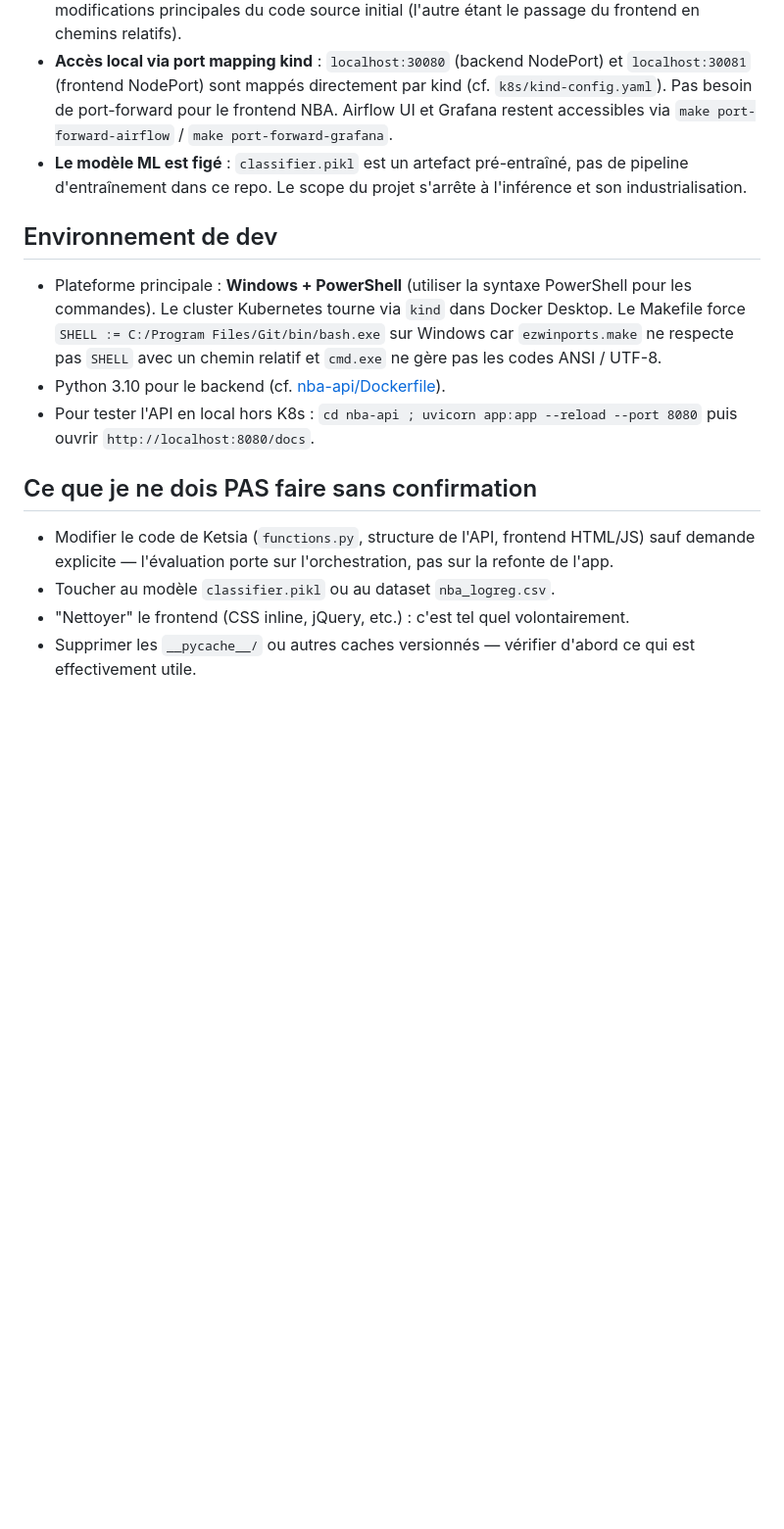
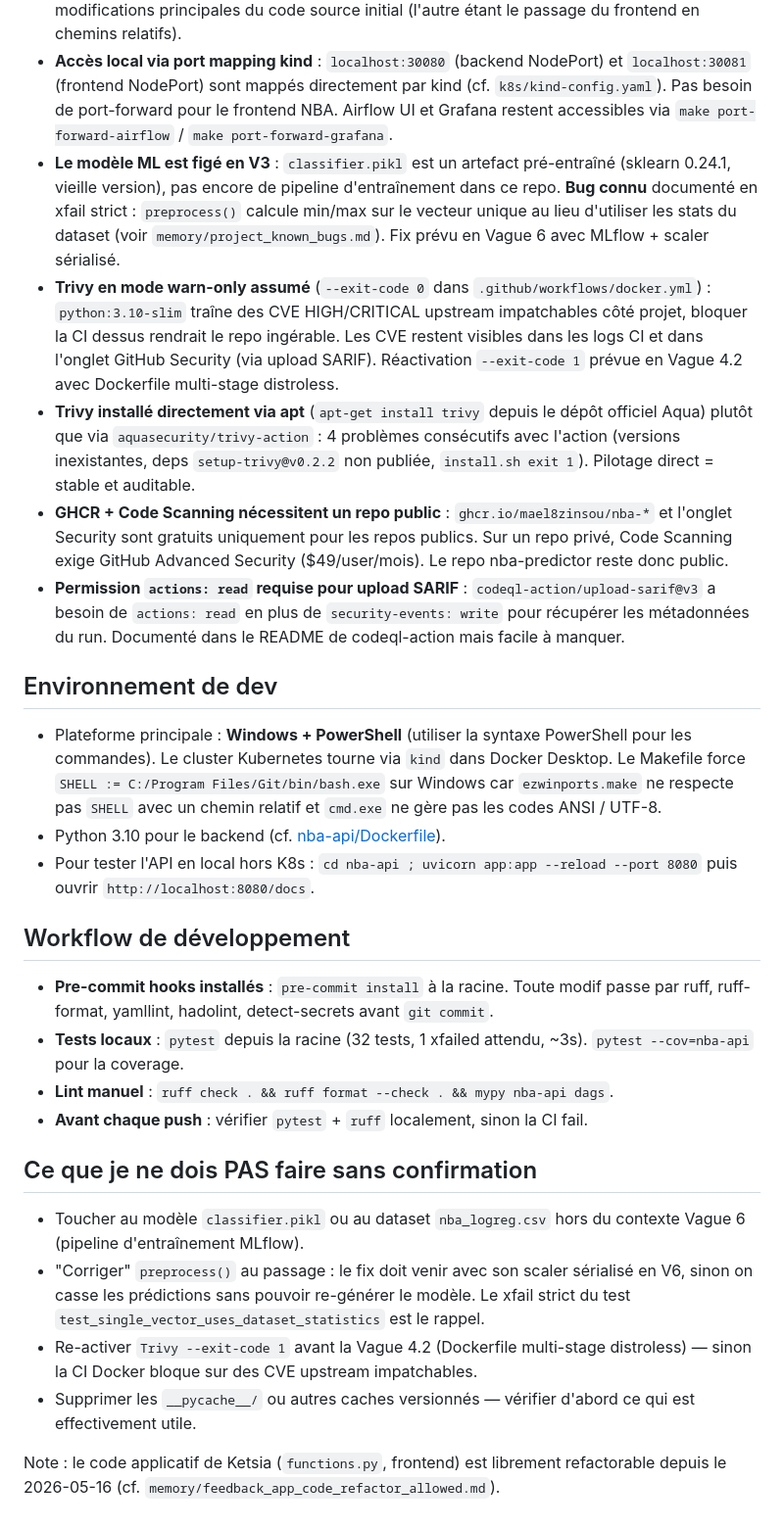
Before and after one commit to Mael8zinsou/nba-predictor, a Markdown page: CLAUDE.md, the part around one of its changes. Shown at 98% size. Rendered like a GitHub page; blank space fills up the shorter version.

Commit message:
little update

```diff
--- a/CLAUDE.md
+++ b/CLAUDE.md
@@ -39,7 +49,11 @@ Flux clés :
 - **PostgreSQL d'Airflow déployé séparément** (pas le subchart) : décision motivée par les instabilités du chart Airflow officiel sur le subchart Postgres + PVC. Le password `airflow/airflow/airflow` est en dur dans [k8s/airflow-postgres.yaml](k8s/airflow-postgres.yaml) — acceptable pour ce contexte local/pédagogique uniquement.
 - **Métriques Prometheus exposées dans [nba-api/app.py](nba-api/app.py)** : `nba_api_requests_total` (Counter) et `nba_api_request_latency_seconds` (Histogram), via `/metrics`. C'est l'une des deux modifications principales du code source initial (l'autre étant le passage du frontend en chemins relatifs).
 - **Accès local via port mapping kind** : `localhost:30080` (backend NodePort) et `localhost:30081` (frontend NodePort) sont mappés directement par kind (cf. `k8s/kind-config.yaml`). Pas besoin de port-forward pour le frontend NBA. Airflow UI et Grafana restent accessibles via `make port-forward-airflow` / `make port-forward-grafana`.
-- **Le modèle ML est figé** : `classifier.pikl` est un artefact pré-entraîné, pas de pipeline d'entraînement dans ce repo. Le scope du projet s'arrête à l'inférence et son industrialisation.
+- **Le modèle ML est figé en V3** : `classifier.pikl` est un artefact pré-entraîné (sklearn 0.24.1, vieille version), pas encore de pipeline d'entraînement dans ce repo. **Bug connu** documenté en xfail strict : `preprocess()` calcule min/max sur le vecteur unique au lieu d'utiliser les stats du dataset (voir `memory/project_known_bugs.md`). Fix prévu en Vague 6 avec MLflow + scaler sérialisé.
+- **Trivy en mode warn-only assumé** (`--exit-code 0` dans `.github/workflows/docker.yml`) : `python:3.10-slim` traîne des CVE HIGH/CRITICAL upstream impatchables côté projet, bloquer la CI dessus rendrait le repo ingérable. Les CVE restent visibles dans les logs CI et dans l'onglet GitHub Security (via upload SARIF). Réactivation `--exit-code 1` prévue en Vague 4.2 avec Dockerfile multi-stage distroless.
+- **Trivy installé directement via apt** (`apt-get install trivy` depuis le dépôt officiel Aqua) plutôt que via `aquasecurity/trivy-action` : 4 problèmes consécutifs avec l'action (versions inexistantes, deps `setup-trivy@v0.2.2` non publiée, `install.sh exit 1`). Pilotage direct = stable et auditable.
+- **GHCR + Code Scanning nécessitent un repo public** : `ghcr.io/mael8zinsou/nba-*` et l'onglet Security sont gratuits uniquement pour les repos publics. Sur un repo privé, Code Scanning exige GitHub Advanced Security ($49/user/mois). Le repo nba-predictor reste donc public.
+- **Permission `actions: read` requise pour upload SARIF** : `codeql-action/upload-sarif@v3` a besoin de `actions: read` en plus de `security-events: write` pour récupérer les métadonnées du run. Documenté dans le README de codeql-action mais facile à manquer.
 
 ## Environnement de dev
 
@@ -47,9 +61,18 @@ Flux clés :
 - Python 3.10 pour le backend (cf. [nba-api/Dockerfile](nba-api/Dockerfile)).
 - Pour tester l'API en local hors K8s : `cd nba-api ; uvicorn app:app --reload --port 8080` puis ouvrir `http://localhost:8080/docs`.
 
+## Workflow de développement
+
+- **Pre-commit hooks installés** : `pre-commit install` à la racine. Toute modif passe par ruff, ruff-format, yamllint, hadolint, detect-secrets avant `git commit`.
+- **Tests locaux** : `pytest` depuis la racine (32 tests, 1 xfailed attendu, ~3s). `pytest --cov=nba-api` pour la coverage.
+- **Lint manuel** : `ruff check . && ruff format --check . && mypy nba-api dags`.
+- **Avant chaque push** : vérifier `pytest` + `ruff` localement, sinon la CI fail.
+
 ## Ce que je ne dois PAS faire sans confirmation
 
-- Modifier le code de Ketsia (`functions.py`, structure de l'API, frontend HTML/JS) sauf demande explicite — l'évaluation porte sur l'orchestration, pas sur la refonte de l'app.
-- Toucher au modèle `classifier.pikl` ou au dataset `nba_logreg.csv`.
-- "Nettoyer" le frontend (CSS inline, jQuery, etc.) : c'est tel quel volontairement.
+- Toucher au modèle `classifier.pikl` ou au dataset `nba_logreg.csv` hors du contexte Vague 6 (pipeline d'entraînement MLflow).
+- "Corriger" `preprocess()` au passage : le fix doit venir avec son scaler sérialisé en V6, sinon on casse les prédictions sans pouvoir re-générer le modèle. Le xfail strict du test `test_single_vector_uses_dataset_statistics` est le rappel.
+- Re-activer `Trivy --exit-code 1` avant la Vague 4.2 (Dockerfile multi-stage distroless) — sinon la CI Docker bloque sur des CVE upstream impatchables.
 - Supprimer les `__pycache__/` ou autres caches versionnés — vérifier d'abord ce qui est effectivement utile.
+
+Note : le code applicatif de Ketsia (`functions.py`, frontend) est librement refactorable depuis le 2026-05-16 (cf. `memory/feedback_app_code_refactor_allowed.md`).
```
Also changed, not shown: other parts of CLAUDE.md (+10 -0 lines).
